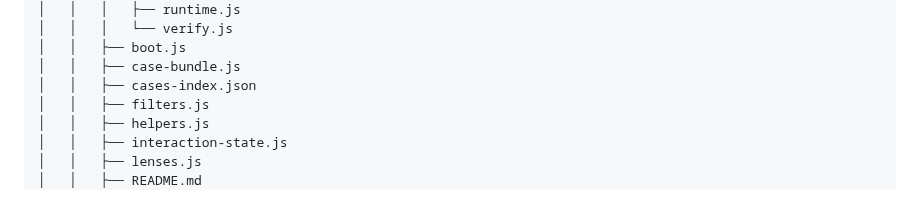
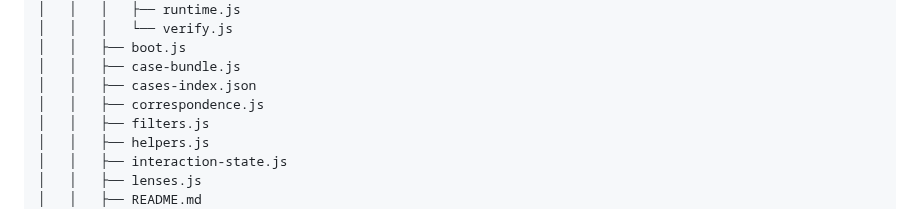
Before and after one commit to CMDR-Kegaira-Ohaya/gfe-engine-exp, a Markdown page: TOC.md, the part around the change. Rendered like a GitHub page.

Commit message:
Auto-update TOC

```diff
--- a/TOC.md
+++ b/TOC.md
@@ -82,6 +82,7 @@
 │   │   ├── boot.js
 │   │   ├── case-bundle.js
 │   │   ├── cases-index.json
+│   │   ├── correspondence.js
 │   │   ├── filters.js
 │   │   ├── helpers.js
 │   │   ├── interaction-state.js
```
